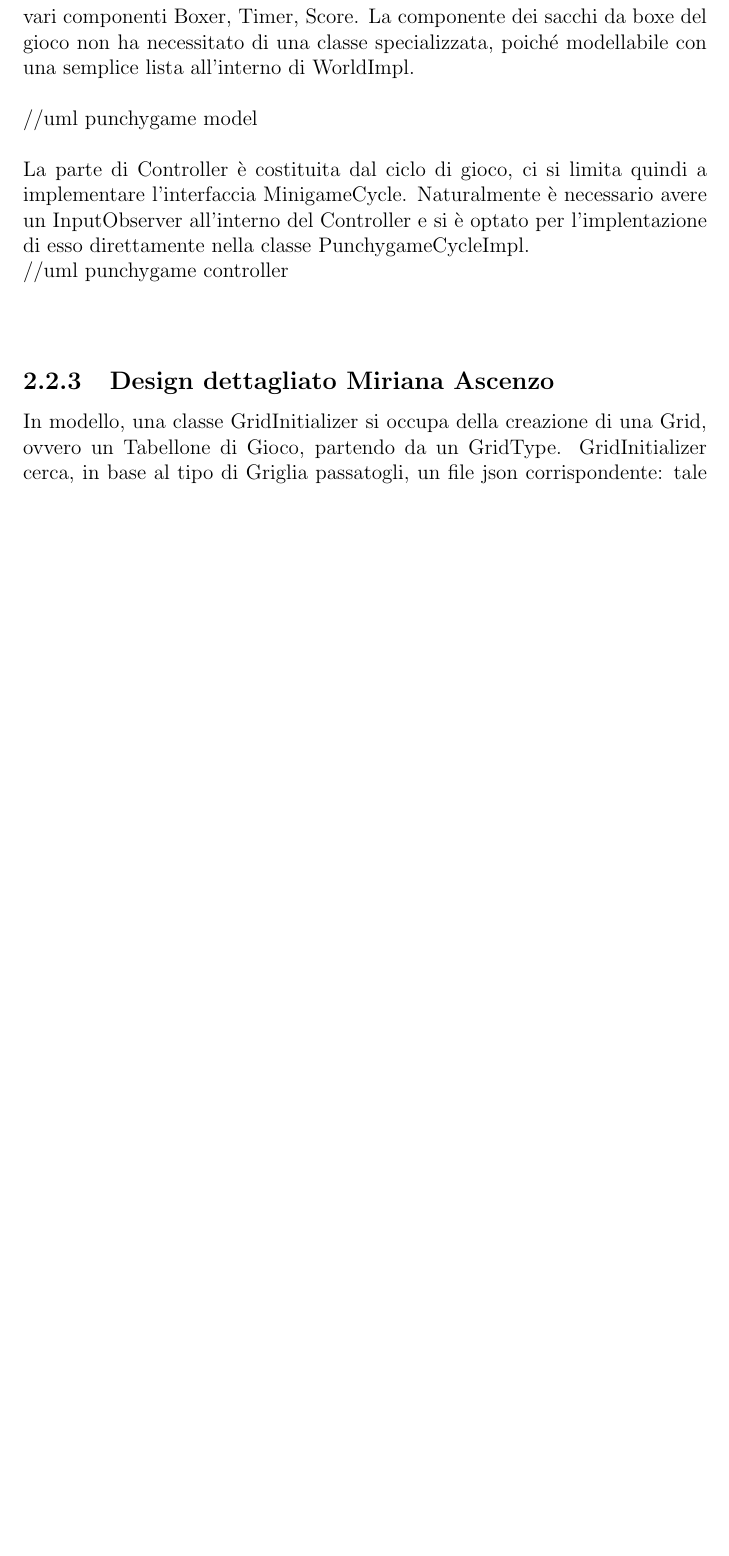
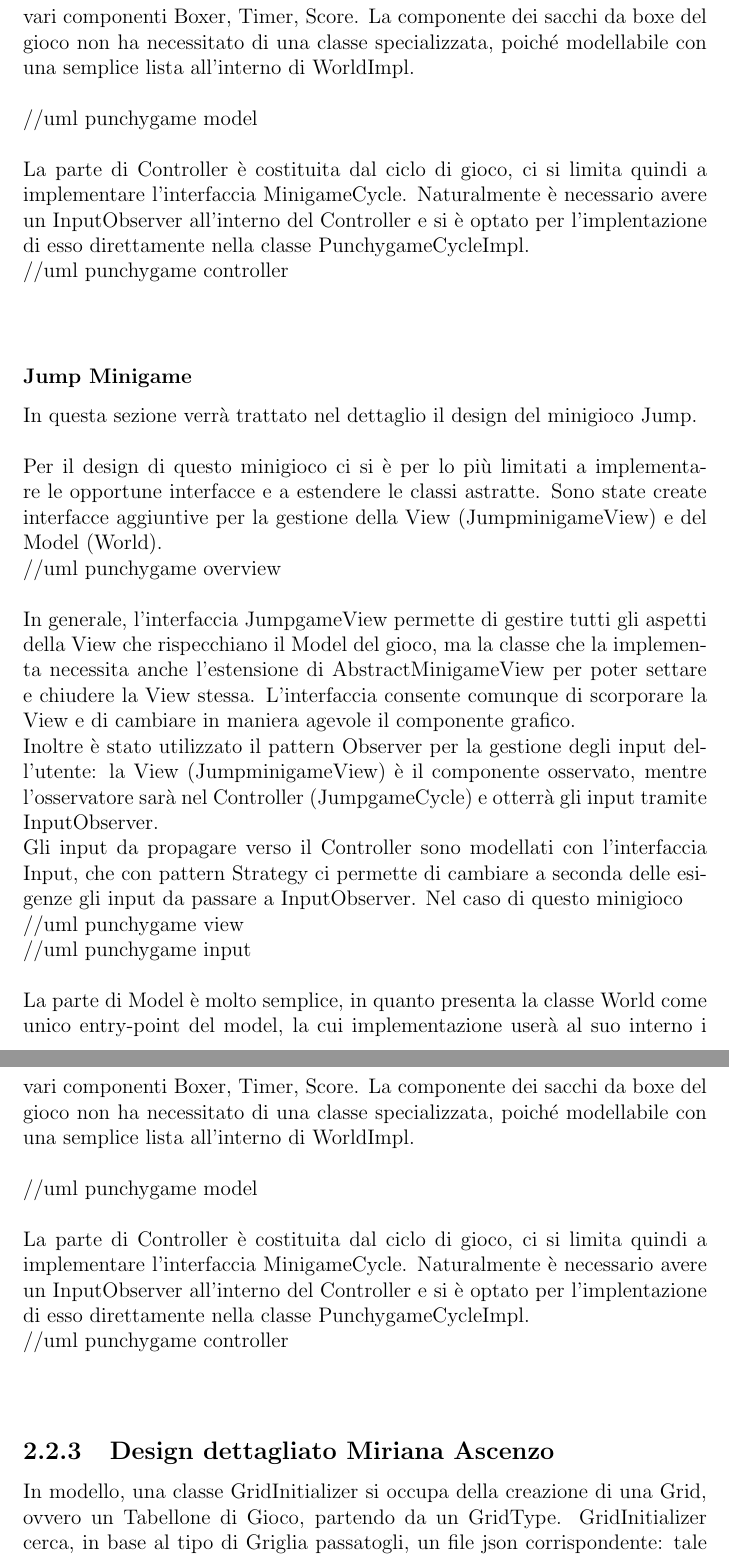
Before and after one commit to RiccardoSquarcialupi/oop19-dpg, a LaTeX document (doc/Relazione/Relazione.tex): part of page 11 of 22 before the commit and two parts of pages 11 and 12 of 23 after it, the two joined at a grey line, cut so that both start at the same text, the shorter picture padded with empty space. Compiled offline with pdfLaTeX.

Commit message:
Added jump minigame section to Relazione.tex

```diff
--- a/doc/Relazione/Relazione.tex
+++ b/doc/Relazione/Relazione.tex
@@ -188,6 +188,37 @@
 	//uml punchygame controller\newline
 	\newline
 	%
+
+
+	\subsubsection{Jump Minigame}
+	In questa sezione verrà trattato nel dettaglio il design del minigioco Jump.\newline
+	\newline
+	Per il design di questo minigioco ci si è per lo più limitati a implementare le opportune interfacce e a estendere le classi astratte. Sono state create interfacce aggiuntive per la gestione della View (JumpminigameView) e del Model (World).
+	\newline
+	//uml punchygame overview\newline
+	\newline
+	In generale, l'interfaccia JumpgameView permette di gestire tutti gli aspetti della View che rispecchiano il Model del gioco, ma la classe che la implementa necessita anche l'estensione di AbstractMinigameView per poter settare e chiudere la View stessa. L'interfaccia consente comunque di scorporare la View e di cambiare in maniera agevole il componente grafico.\newline
+	Inoltre è stato utilizzato il pattern Observer per la gestione degli input dell'utente: la View (JumpminigameView) è il componente osservato, mentre l'osservatore sarà nel Controller (JumpgameCycle) e otterrà gli input tramite InputObserver.\newline
+	Gli input da propagare verso il Controller sono modellati con l'interfaccia Input, che con pattern Strategy ci permette di cambiare a seconda delle esigenze gli input da passare a InputObserver.
+	Nel caso di questo minigioco
+	\newline
+	//uml punchygame view\newline
+	//uml punchygame input\newline
+	\newline
+	%
+	La parte di Model è molto semplice, in quanto presenta la classe World come unico entry-point del model, la cui implementazione userà al suo interno i vari componenti Boxer, Timer, Score. La componente dei sacchi da boxe del gioco non ha necessitato di una classe specializzata, poiché modellabile con una semplice lista all'interno di WorldImpl.\newline
+	\newline
+	//uml punchygame model\newline
+	\newline
+	%
+	La parte di Controller è costituita dal ciclo di gioco, ci si limita quindi a implementare l'interfaccia
+	MinigameCycle. Naturalmente è necessario avere un InputObserver all'interno del Controller e si è optato per l'implentazione di esso direttamente nella classe PunchygameCycleImpl.
+	\newline
+	//uml punchygame controller\newline
+	\newline
+	%
+
+
 	\subsection{Design dettagliato Miriana Ascenzo}
 
 	In modello, una classe GridInitializer si occupa della creazione di una Grid, ovvero un Tabellone di Gioco, partendo da un GridType.
```
Also changed, not shown: doc/UML/picchiotti/punchygame/controller.txt (added, +24 -0 lines), 2 other files. Lines whose indentation alone changed are shown as unchanged.
